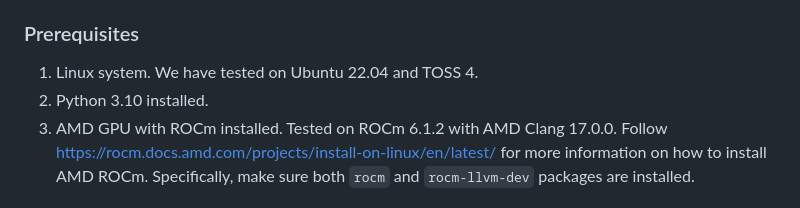
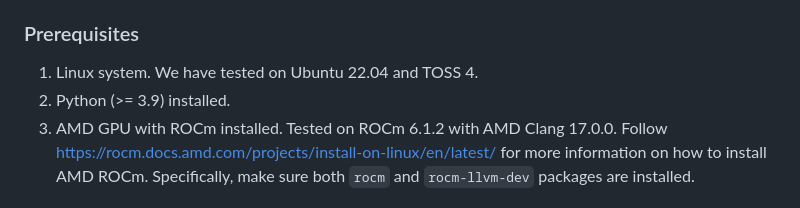
Before and after one commit to LLNL/FloatGuard, a Markdown page: README.md, the part around the change. Drawn GitHub-style.

```diff
--- a/README.md
+++ b/README.md
@@ -15,7 +15,7 @@ exceptions as possible.
 ### Prerequisites
 
 1. Linux system. We have tested on Ubuntu 22.04 and TOSS 4.
-2. Python 3.10 installed.
+2. Python (>= 3.9) installed.
 3. AMD GPU with ROCm installed. Tested on ROCm 6.1.2 with AMD Clang 17.0.0.
 Follow https://rocm.docs.amd.com/projects/install-on-linux/en/latest/ for more
 information on how to install AMD ROCm. Specifically, make sure both `rocm` and
```
